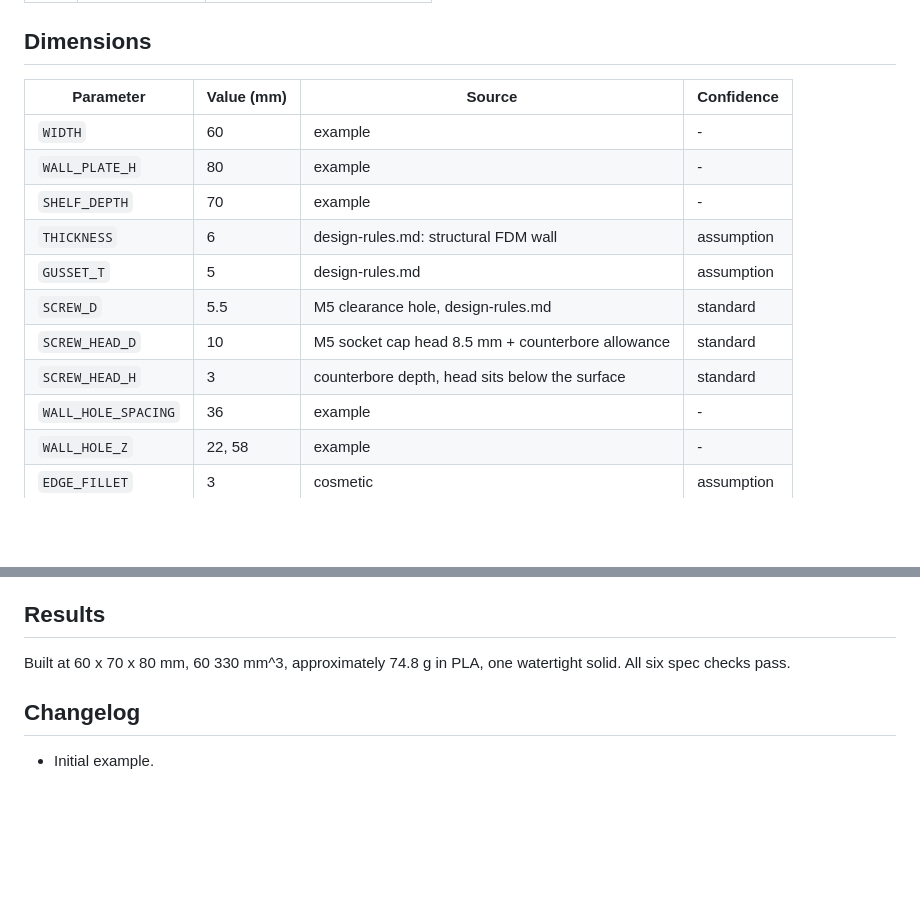
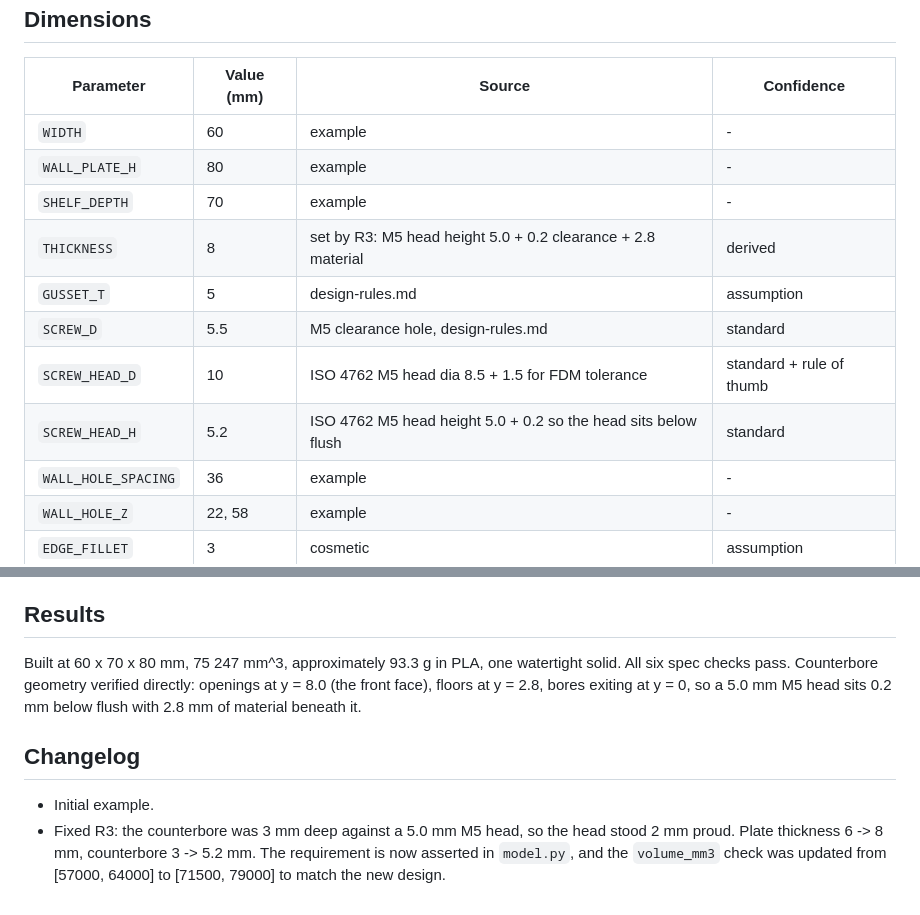
Before and after one commit to fabioseidl/cad-agent-environment, a Markdown page: projects/example-wall-bracket/README.md, 2 parts joined by grey strips. Drawn GitHub-style; blank space fills up the shorter version.

```diff
--- a/projects/example-wall-bracket/README.md
+++ b/projects/example-wall-bracket/README.md
@@ -26,11 +26,11 @@ No photos; the geometry is defined entirely by the brief.
 | `WIDTH` | 60 | example | - |
 | `WALL_PLATE_H` | 80 | example | - |
 | `SHELF_DEPTH` | 70 | example | - |
-| `THICKNESS` | 6 | design-rules.md: structural FDM wall | assumption |
+| `THICKNESS` | 8 | set by R3: M5 head height 5.0 + 0.2 clearance + 2.8 material | derived |
 | `GUSSET_T` | 5 | design-rules.md | assumption |
 | `SCREW_D` | 5.5 | M5 clearance hole, design-rules.md | standard |
-| `SCREW_HEAD_D` | 10 | M5 socket cap head 8.5 mm + counterbore allowance | standard |
-| `SCREW_HEAD_H` | 3 | counterbore depth, head sits below the surface | standard |
+| `SCREW_HEAD_D` | 10 | ISO 4762 M5 head dia 8.5 + 1.5 for FDM tolerance | standard + rule of thumb |
+| `SCREW_HEAD_H` | 5.2 | ISO 4762 M5 head height 5.0 + 0.2 so the head sits below flush | standard |
 | `WALL_HOLE_SPACING` | 36 | example | - |
 | `WALL_HOLE_Z` | 22, 58 | example | - |
 | `EDGE_FILLET` | 3 | cosmetic | assumption |
@@ -52,8 +52,15 @@ No photos; the geometry is defined entirely by the brief.
   where the screw enters with its normal pointing outwards.
 
 ## Results
-Built at 60 x 70 x 80 mm, 60 330 mm^3, approximately 74.8 g in PLA, one
-watertight solid. All six spec checks pass.
+Built at 60 x 70 x 80 mm, 75 247 mm^3, approximately 93.3 g in PLA, one
+watertight solid. All six spec checks pass. Counterbore geometry verified
+directly: openings at y = 8.0 (the front face), floors at y = 2.8, bores
+exiting at y = 0, so a 5.0 mm M5 head sits 0.2 mm below flush with 2.8 mm of
+material beneath it.
 
 ## Changelog
 - Initial example.
+- Fixed R3: the counterbore was 3 mm deep against a 5.0 mm M5 head, so the
+  head stood 2 mm proud. Plate thickness 6 -> 8 mm, counterbore 3 -> 5.2 mm.
+  The requirement is now asserted in `model.py`, and the `volume_mm3` check
+  was updated from [57000, 64000] to [71500, 79000] to match the new design.
```
Also changed, not shown: .agents/README.md (+3 -3 lines), README.md (+22 -8 lines), docs/example-wall-bracket.png, 7 other files.
